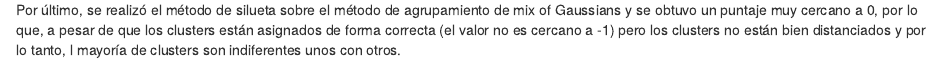
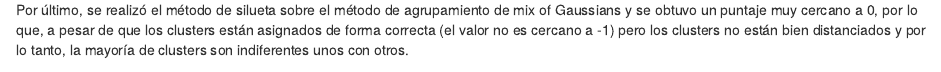
Before and after one commit to CristopherBarrios/HT2-Clustering-MineriaDeDatos, an R Markdown document (Hoja de trabajo 2.Rmd): the page in a window 1100 px wide, from 1530 px down. Rendered offline with R 4.5, knitr and Pandoc, with nearby package versions; some code elsewhere in the file could not run offline.

Commit message:
Update Hoja de trabajo 2.Rmd

````diff
--- a/Hoja de trabajo 2.Rmd
+++ b/Hoja de trabajo 2.Rmd
@@ -89,7 +89,7 @@ mean(silfcm[,3]) #0.77
 ```
 
 #### c. Silueta para método de agrupamiento de mix of Gaussians
-Por último, se realizó el método de silueta sobre el método de agrupamiento de mix of Gaussians y se obtuvo un puntaje muy cercano a 0, por lo que, a pesar de que los clusters están asignados de forma correcta (el valor no es cercano a -1) pero los clusters no están bien distanciados y por lo tanto, l mayoría de clusters son indiferentes unos con otros.
+Por último, se realizó el método de silueta sobre el método de agrupamiento de mix of Gaussians y se obtuvo un puntaje muy cercano a 0, por lo que, a pesar de que los clusters están asignados de forma correcta (el valor no es cercano a -1) pero los clusters no están bien distanciados y por lo tanto, la mayoría de clusters son indiferentes unos con otros.
 ```{r echo=FALSE}
 silmg<-silhouette(mc$classification,dist(moviesCuantiCompleto))
 mean(silmg[,3]) #-0.01
````
Also changed, not shown: Hoja de trabajo 2.Rmd (2 more changed lines).
